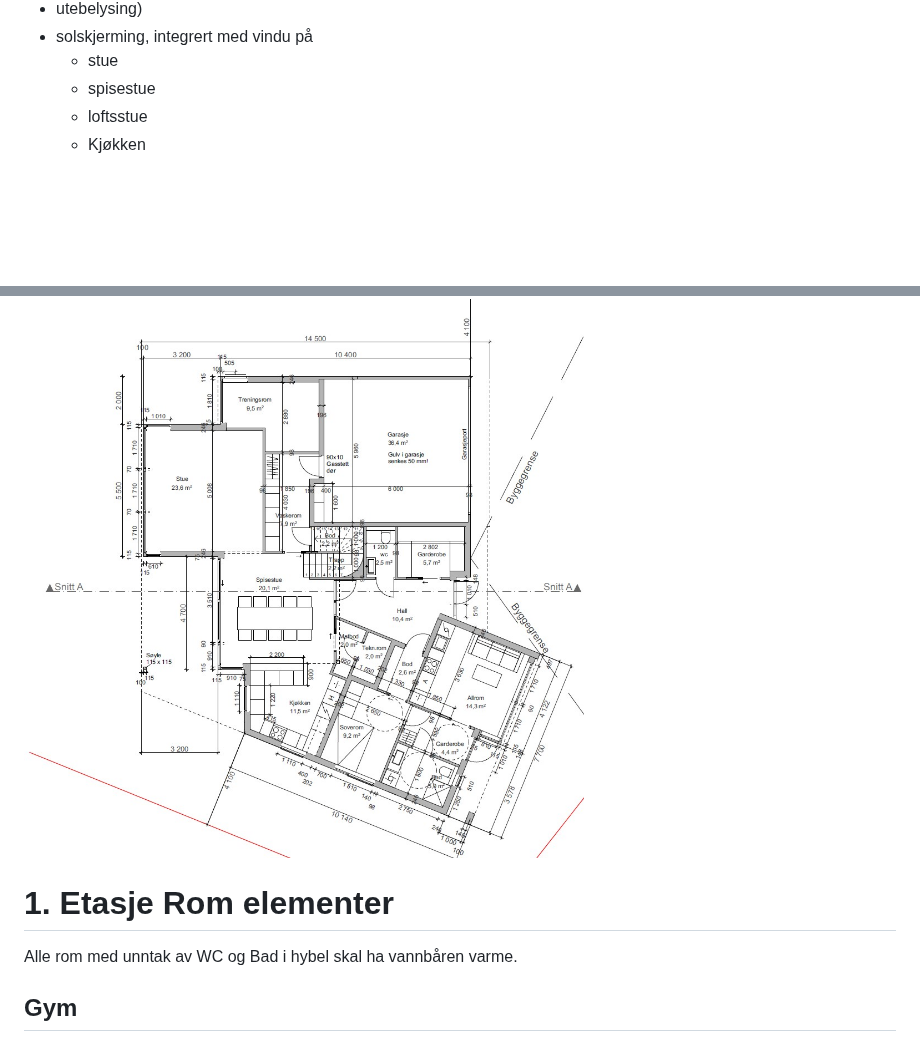
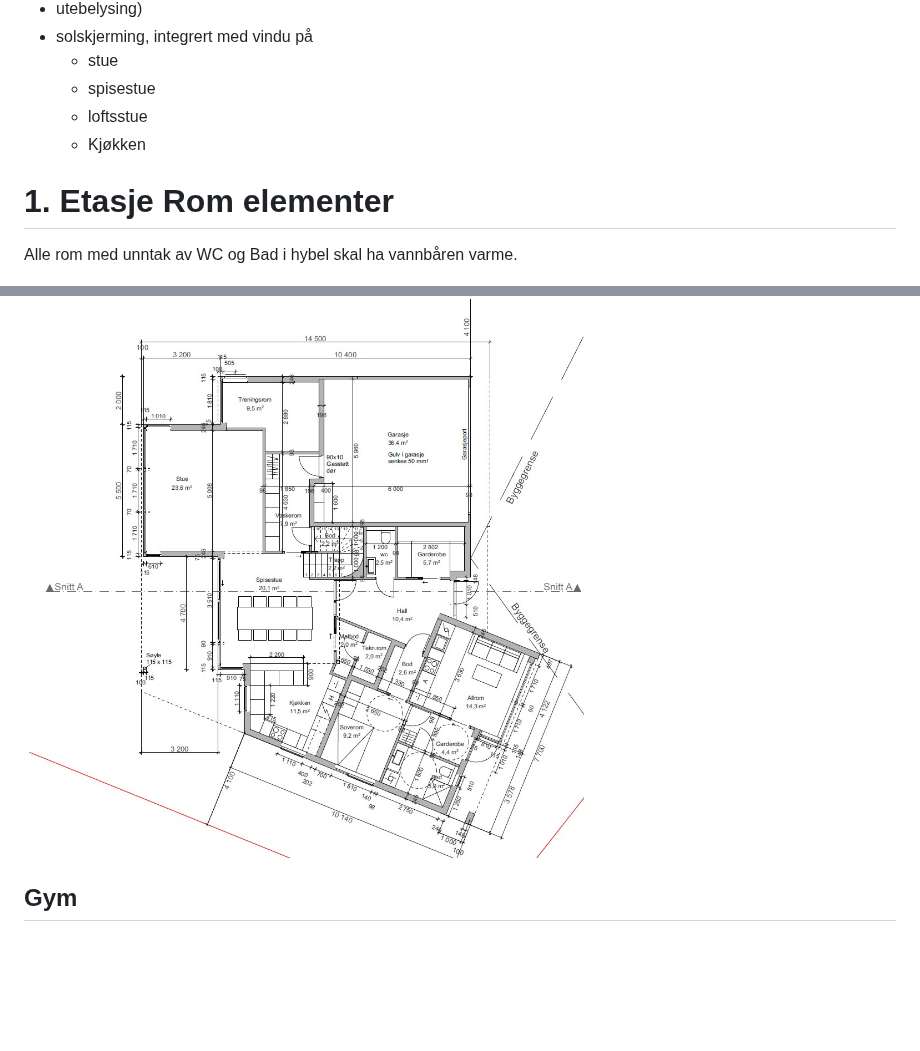
Before and after one commit to Killeck/killeck.github.io, a Markdown page: README.md, 2 parts joined by grey strips. GitHub-like rendering; blank space fills up the shorter version.

```diff
--- a/README.md
+++ b/README.md
@@ -30,10 +30,11 @@ After much deliberation we ended up having to go to an architect. Months (18 or
 	- loftsstue
 	- Kjøkken
 
+# 1. Etasje Rom elementer
+Alle rom med unntak av WC og Bad i hybel skal ha vannbåren varme.
+
 ![1etg plantegning](https://github.com/Killeck/killeck.github.io/blob/main/images/HE/1etgzoom.jpg?raw=true)
 
-# 1. Etasje Rom elementer
-Alle rom med unntak av WC og Bad i hybel skal ha vannbåren varme.
 ## Gym
 ### For Entrepeneurs
 - **Gulv**: Betong med støvsperre (lakk eller epoxy lignende)
```
